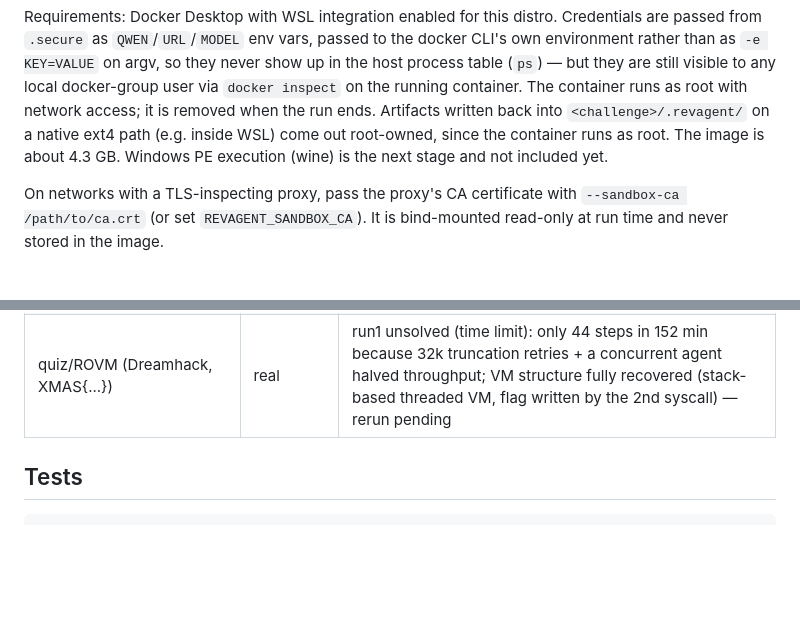
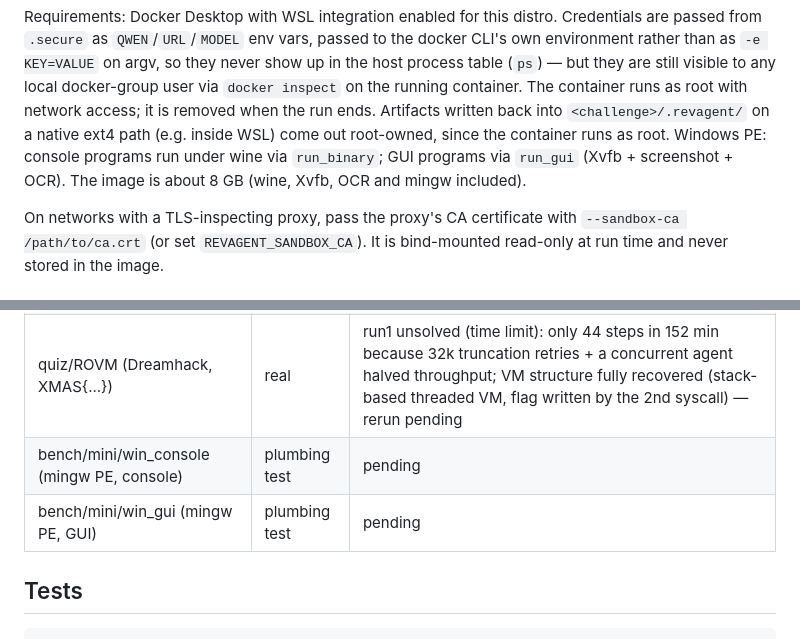
Before and after one commit to DAADAISMYLIFE/revagent, a Markdown page: README.md, 2 parts joined by grey strips. GitHub-like rendering; blank space fills up the shorter version.

Commit message:
docs: PE stage in playbook and README
Co-Authored-By: Claude Fable 5.1 <noreply@anthropic.com>

````diff
--- a/README.md
+++ b/README.md
@@ -63,7 +63,7 @@ Requirements: Docker Desktop with WSL integration enabled for this distro. Crede
 visible to any local docker-group user via `docker inspect` on the running container. The container
 runs as root with network access; it is removed when the run ends. Artifacts written back into
 `<challenge>/.revagent/` on a native ext4 path (e.g. inside WSL) come out root-owned, since the
-container runs as root. The image is about 4.3 GB. Windows PE execution (wine) is the next stage and not included yet.
+container runs as root. Windows PE: console programs run under wine via `run_binary`; GUI programs via `run_gui` (Xvfb + screenshot + OCR). The image is about 8 GB (wine, Xvfb, OCR and mingw included).
 
 On networks with a TLS-inspecting proxy, pass the proxy's CA certificate with `--sandbox-ca /path/to/ca.crt`
 (or set `REVAGENT_SANDBOX_CA`). It is bind-mounted read-only at run time and never stored in the image.
@@ -86,6 +86,8 @@ Design: [docs/superpowers/specs/2026-09-19-revagent-design.md](docs/superpowers/
 | quiz/revlogin (Dreamhack) **sandbox** | real | fresh case file, `--sandbox`: **solved** (57+70 steps across a pod outage, 26.3 min total, 2 compactions; binary runs directly thanks to libssl1.1, no shim detour) |
 | quiz/captain-hook (Dreamhack, Windows PE) | real | unsolved after 4 runs (host ×2, sandbox ×2, ~500 steps total): flag is drawn as 7-segment digits via GdipDrawLineI; static analysis exhausted, needs stage 2 (wine + screenshot/OCR) |
 | quiz/ROVM (Dreamhack, XMAS{...}) | real | run1 unsolved (time limit): only 44 steps in 152 min because 32k truncation retries + a concurrent agent halved throughput; VM structure fully recovered (stack-based threaded VM, flag written by the 2nd syscall) — rerun pending |
+| bench/mini/win_console (mingw PE, console) | plumbing test | pending |
+| bench/mini/win_gui (mingw PE, GUI) | plumbing test | pending |
 
 ## Tests
 ```bash
````
Also changed, not shown: revagent/prompts/system.md (+2 -1 lines).
